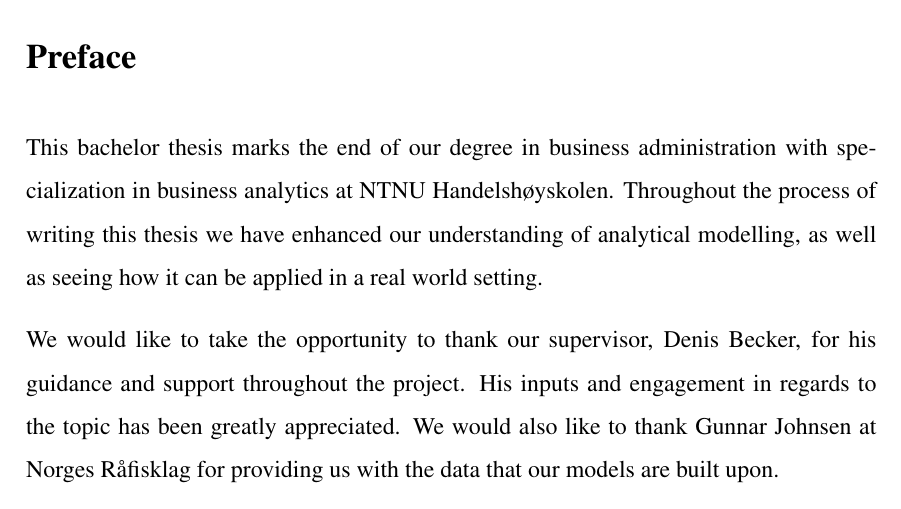
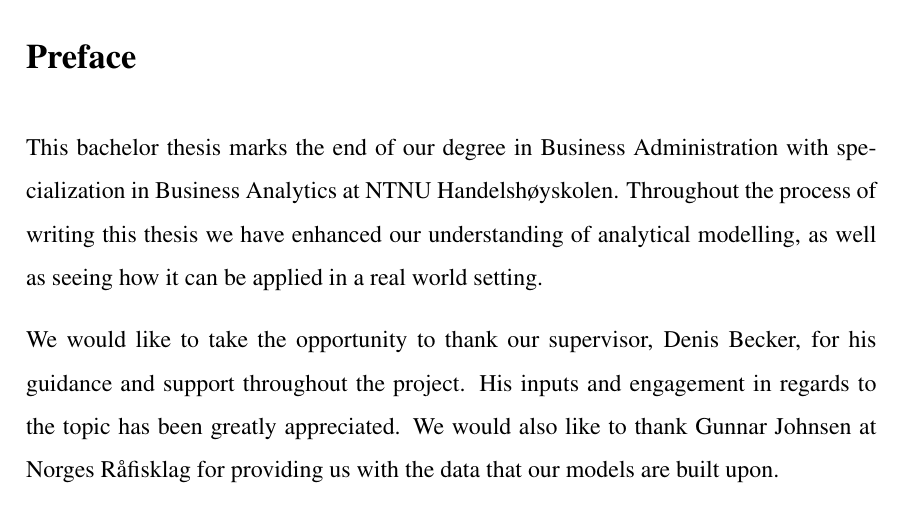
Before and after one commit to BachelorLaks/bachelor2023, a LaTeX document (main.tex, which reads Sections/Preface.tex): part of page 1 of 50, cut so that both start at the same text. Compiled offline with pdfLaTeX.

Commit message:
Word change in preface.

```diff
--- a/Sections/Preface.tex
+++ b/Sections/Preface.tex
@@ -2,7 +2,7 @@
 \addcontentsline{toc}{section}{Preface}
 \pagenumbering{gobble}
 
-This bachelor thesis marks the end of our degree in business administration with specialization in business analytics at NTNU Handelshøyskolen. Throughout the process of writing this thesis we have enhanced our understanding of analytical modelling, as well as seeing how it can be applied in a real world setting.
+This bachelor thesis marks the end of our degree in Business Administration with specialization in Business Analytics at NTNU Handelshøyskolen. Throughout the process of writing this thesis we have enhanced our understanding of analytical modelling, as well as seeing how it can be applied in a real world setting.
 
 We would like to take the opportunity to thank our supervisor, Denis Becker, for his guidance and support throughout the project. His inputs and engagement in regards to the topic has been greatly appreciated. We would also like to thank Gunnar Johnsen at Norges Råfisklag for providing us with the data that our models are built upon.
 
```
